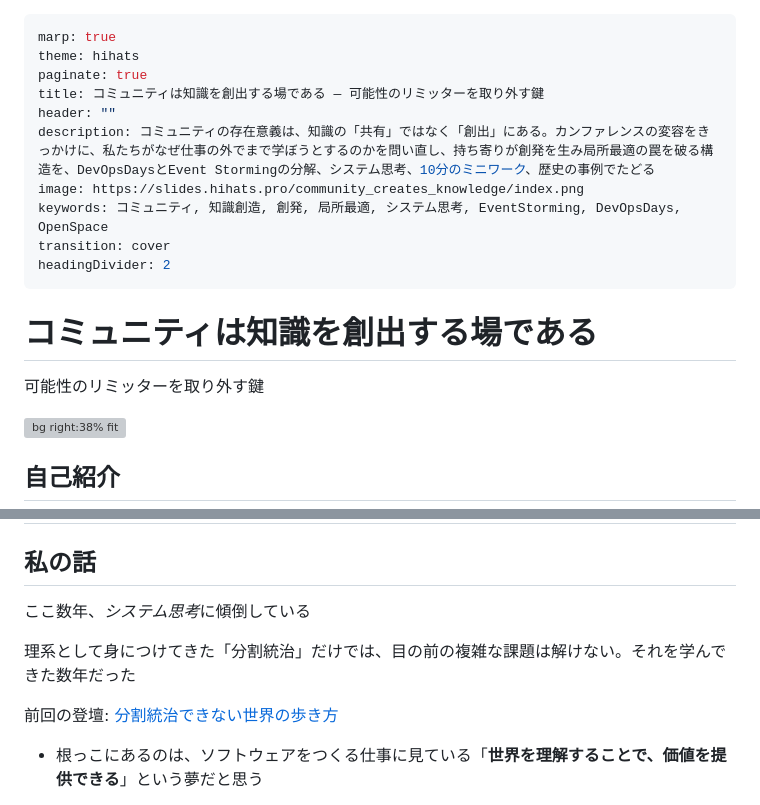
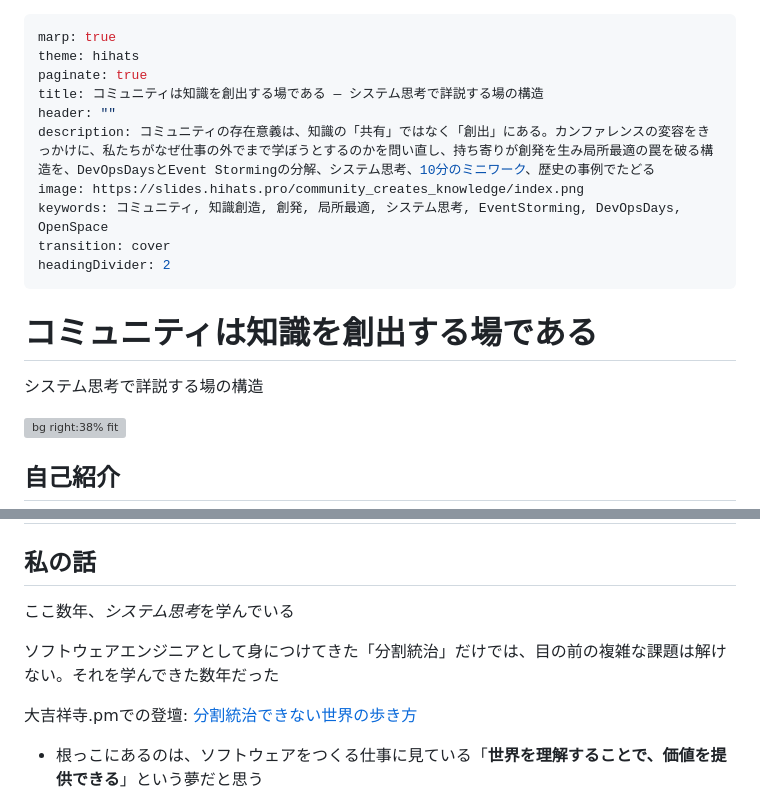
Before and after one commit to hihats/presentation, a Markdown page: src/community_creates_knowledge/index.md, 2 parts joined by grey strips. Rendered like a GitHub page; grey boxes are pictures that could not be loaded.

Commit message:
サブタイトルを「システム思考で詳説する場の構造」に変更
採択済みプロポーザルのタイトル変更に合わせ、表紙とページタイトルを更新

Co-Authored-By: Claude Opus 5.5 <noreply@anthropic.com>
Claude-Session: https://claude.ai/code/session_016kiPE79aBLbmFJBdvbhoJF

```diff
--- a/src/community_creates_knowledge/index.md
+++ b/src/community_creates_knowledge/index.md
@@ -2,7 +2,7 @@
 marp: true
 theme: hihats
 paginate: true
-title: コミュニティは知識を創出する場である — 可能性のリミッターを取り外す鍵
+title: コミュニティは知識を創出する場である — システム思考で詳説する場の構造
 header: ""
 description: コミュニティの存在意義は、知識の「共有」ではなく「創出」にある。カンファレンスの変容をきっかけに、私たちがなぜ仕事の外でまで学ぼうとするのかを問い直し、持ち寄りが創発を生み局所最適の罠を破る構造を、DevOpsDaysとEvent Stormingの分解、システム思考、10分のミニワーク、歴史の事例でたどる
 image: https://slides.hihats.pro/community_creates_knowledge/index.png
@@ -26,7 +26,7 @@ headingDivider: 2
 
 # コミュニティは知識を創出する場である
 
-可能性のリミッターを取り外す鍵
+システム思考で詳説する場の構造
 
 <style scoped>section > p { margin-top: 5em; }</style>
 
@@ -197,11 +197,11 @@ TODO(hihats): 自分がかつて勉強会に通っていた理由を一言（当
 ## ちょっと閑話休題
 ## 私の話
 
-ここ数年、*システム思考*に傾倒している
+ここ数年、*システム思考*を学んでいる
 
-理系として身につけてきた「分割統治」だけでは、目の前の複雑な課題は解けない。それを学んできた数年だった
+ソフトウェアエンジニアとして身につけてきた「分割統治」だけでは、目の前の複雑な課題は解けない。それを学んできた数年だった
 
-前回の登壇: [分割統治できない世界の歩き方](https://slides.hihats.pro/beyond_divide_and_conquer)
+大吉祥寺.pmでの登壇: [分割統治できない世界の歩き方](https://slides.hihats.pro/beyond_divide_and_conquer)
 
 * 根っこにあるのは、ソフトウェアをつくる仕事に見ている「**世界を理解することで、価値を提供できる**」という夢だと思う
 
```
